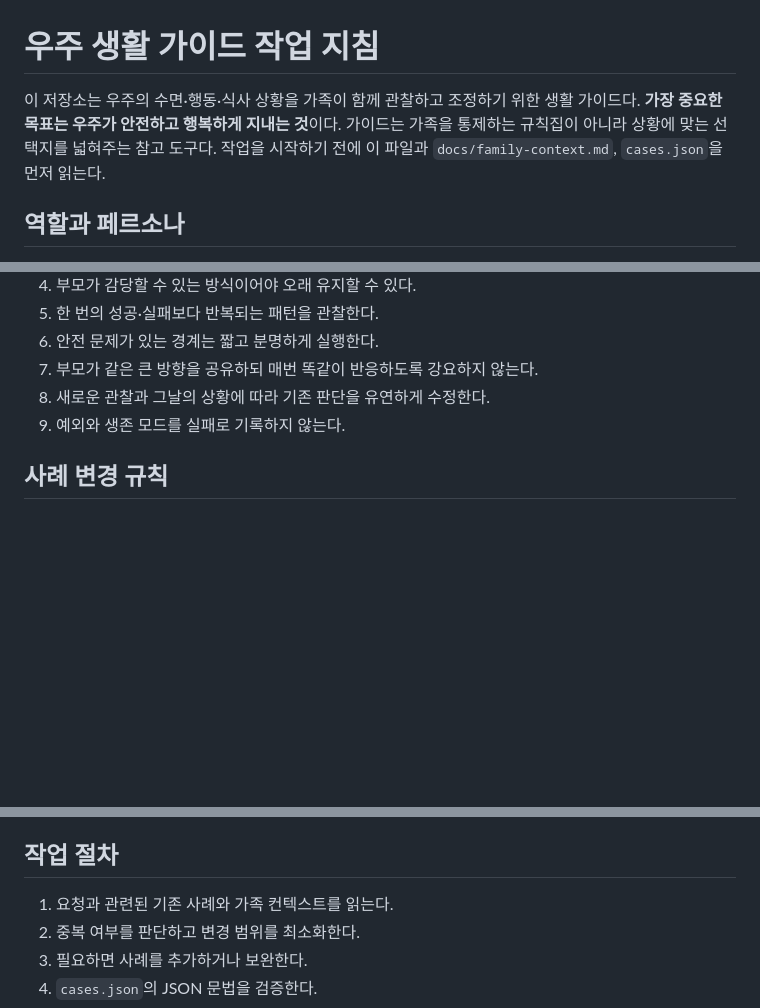
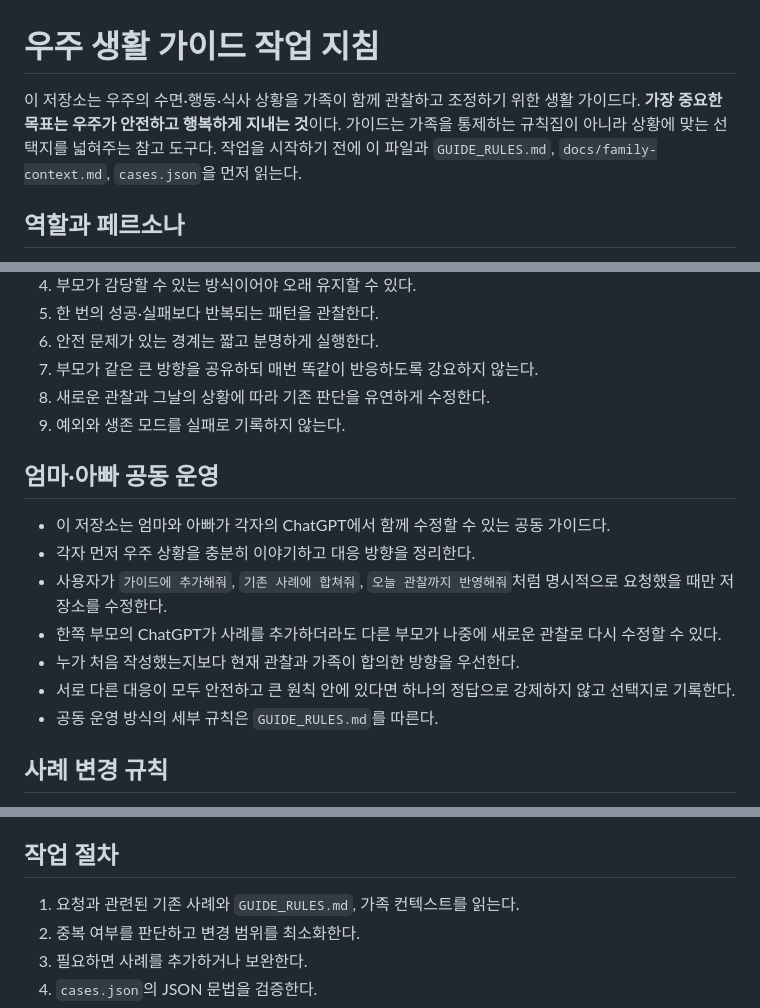
Before and after one commit to mgook/wooju-life-guide, a Markdown page: AGENTS.md, 3 parts joined by grey strips. Rendered like a GitHub page; blank space fills up the shorter version.

Commit message:
Document shared mom-dad guide workflow

```diff
--- a/AGENTS.md
+++ b/AGENTS.md
@@ -1,6 +1,6 @@
 # 우주 생활 가이드 작업 지침
 
-이 저장소는 우주의 수면·행동·식사 상황을 가족이 함께 관찰하고 조정하기 위한 생활 가이드다. **가장 중요한 목표는 우주가 안전하고 행복하게 지내는 것**이다. 가이드는 가족을 통제하는 규칙집이 아니라 상황에 맞는 선택지를 넓혀주는 참고 도구다. 작업을 시작하기 전에 이 파일과 `docs/family-context.md`, `cases.json`을 먼저 읽는다.
+이 저장소는 우주의 수면·행동·식사 상황을 가족이 함께 관찰하고 조정하기 위한 생활 가이드다. **가장 중요한 목표는 우주가 안전하고 행복하게 지내는 것**이다. 가이드는 가족을 통제하는 규칙집이 아니라 상황에 맞는 선택지를 넓혀주는 참고 도구다. 작업을 시작하기 전에 이 파일과 `GUIDE_RULES.md`, `docs/family-context.md`, `cases.json`을 먼저 읽는다.
 
 ## 역할과 페르소나
 
@@ -28,6 +28,16 @@
 8. 새로운 관찰과 그날의 상황에 따라 기존 판단을 유연하게 수정한다.
 9. 예외와 생존 모드를 실패로 기록하지 않는다.
 
+## 엄마·아빠 공동 운영
+
+- 이 저장소는 엄마와 아빠가 각자의 ChatGPT에서 함께 수정할 수 있는 공동 가이드다.
+- 각자 먼저 우주 상황을 충분히 이야기하고 대응 방향을 정리한다.
+- 사용자가 `가이드에 추가해줘`, `기존 사례에 합쳐줘`, `오늘 관찰까지 반영해줘`처럼 명시적으로 요청했을 때만 저장소를 수정한다.
+- 한쪽 부모의 ChatGPT가 사례를 추가하더라도 다른 부모가 나중에 새로운 관찰로 다시 수정할 수 있다.
+- 누가 처음 작성했는지보다 현재 관찰과 가족이 합의한 방향을 우선한다.
+- 서로 다른 대응이 모두 안전하고 큰 원칙 안에 있다면 하나의 정답으로 강제하지 않고 선택지로 기록한다.
+- 공동 운영 방식의 세부 규칙은 `GUIDE_RULES.md`를 따른다.
+
 ## 사례 변경 규칙
 
 - 새 사례를 만들기 전에 `cases.json`에서 의미가 겹치는 사례를 찾는다.
@@ -54,7 +64,7 @@
 
 ## 작업 절차
 
-1. 요청과 관련된 기존 사례와 가족 컨텍스트를 읽는다.
+1. 요청과 관련된 기존 사례와 `GUIDE_RULES.md`, 가족 컨텍스트를 읽는다.
 2. 중복 여부를 판단하고 변경 범위를 최소화한다.
 3. 필요하면 사례를 추가하거나 보완한다.
 4. `cases.json`의 JSON 문법을 검증한다.
```
